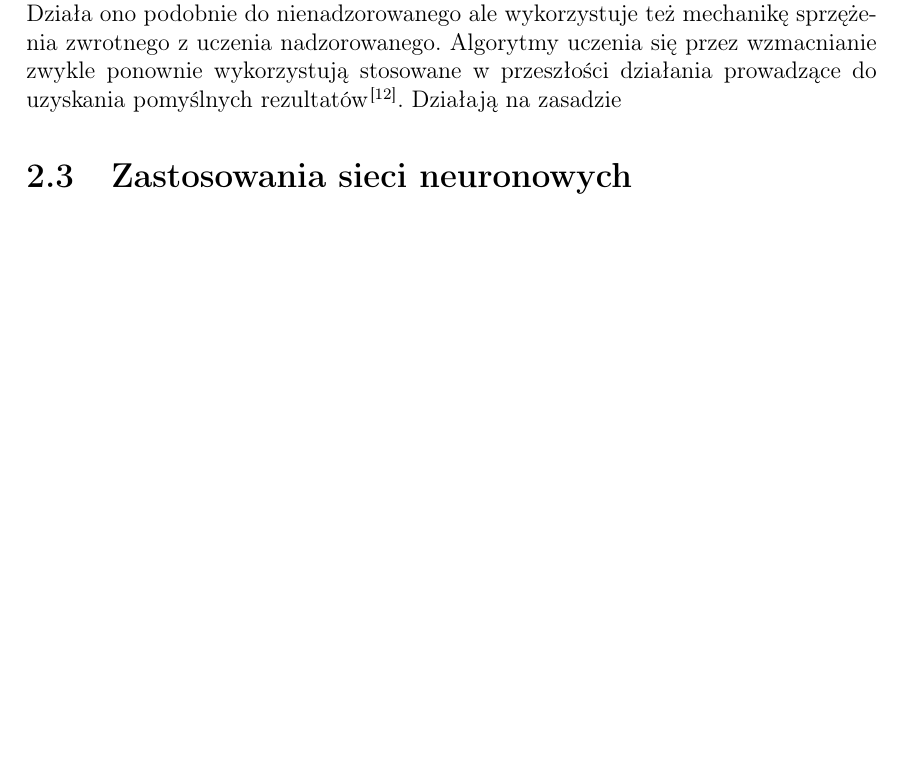
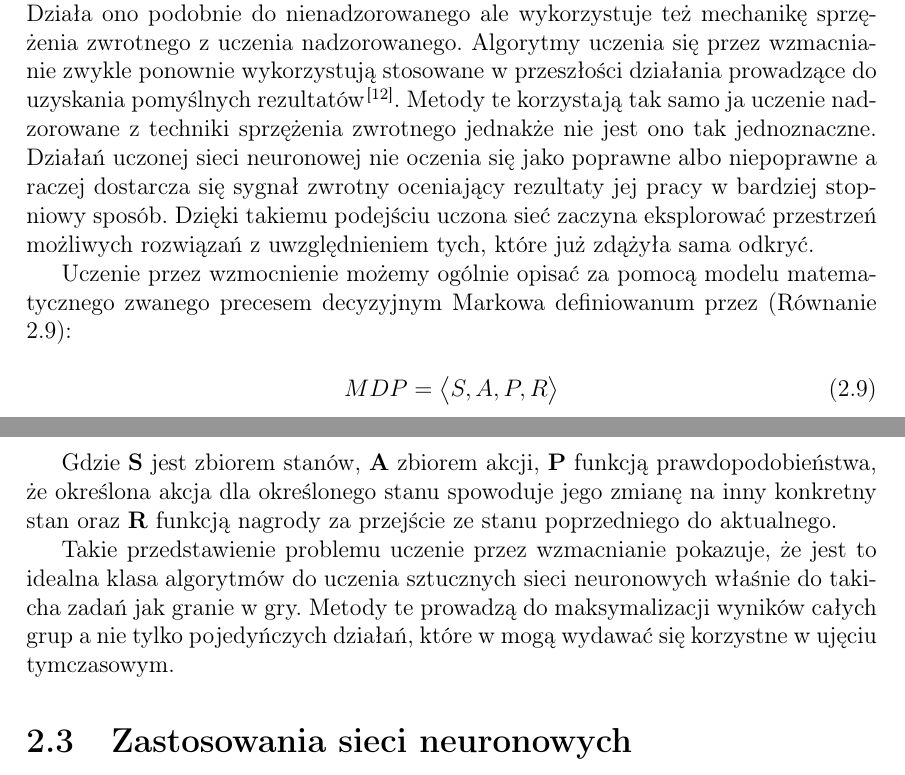
Before and after one commit to mustafmst/thesis-snake-bot, a LaTeX thesis (thesis/paper.tex): part of page 8 of 25 before the commit and two parts of pages 8 and 9 of 25 after it, the two joined at a grey line, cut so that both start at the same text, the shorter picture padded with empty space. Compiled offline with pdfLaTeX.

Commit message:
write paper

```diff
--- a/thesis/paper.tex
+++ b/thesis/paper.tex
@@ -198,7 +198,17 @@ Gdzie \textit{w} jest wektorem wag sieci, \textit{J(w)} funkcją błędu, $\lamb
 
 Kolejną klasą algorytmów jest uczenie nienadzorowane, które stając po przeciwnej stronie do poprzednio zaprezentowanego uczenia nadzorowanego nie korzysta z wcześniej etykietowanych danych. Najlepszym przykładem działania tych algorytmów jest grupowanie otrzymanych danych poprzez wyszukanie odpowiedniej ilości klas danych tak aby poszczególne elementy tych grup cechowały się jak największym podobieństwie do siebie i jak najmniejszym podobieństwem do elementów innych grup. W tej klasie algorytmów duż popularność zyskały takie metody jak uczenie według Hebba czy uczenie konkurencyjne(inaczej \textbf{WTA} - \textit{ang. \textbf{Winner Takes All}}).
 
-Ostatnią zaprezentowaną klasą algorytmów było uczenie przez wzmacnianie. Działa ono podobnie do nienadzorowanego ale wykorzystuje też mechanikę sprzężenia zwrotnego z uczenia nadzorowanego. Algorytmy uczenia się przez wzmacnianie zwykle ponownie wykorzystują stosowane w przeszłości działania prowadzące do uzyskania pomyślnych rezultatów \citep{roelants2017deeplearning}. Działają na zasadzie
+Ostatnią zaprezentowaną klasą algorytmów było uczenie przez wzmacnianie. Działa ono podobnie do nienadzorowanego ale wykorzystuje też mechanikę sprzężenia zwrotnego z uczenia nadzorowanego. Algorytmy uczenia się przez wzmacnianie zwykle ponownie wykorzystują stosowane w przeszłości działania prowadzące do uzyskania pomyślnych rezultatów \citep{roelants2017deeplearning}. Metody te korzystają tak samo ja uczenie nadzorowane z techniki sprzężenia zwrotnego jednakże nie jest ono tak jednoznaczne. Działań uczonej sieci neuronowej nie oczenia się jako poprawne albo niepoprawne a raczej dostarcza się sygnał zwrotny oceniający rezultaty jej pracy w bardziej stopniowy sposób. Dzięki takiemu podejściu uczona sieć zaczyna eksplorować przestrzeń możliwych rozwiązań z uwzględnieniem tych, które już zdążyła sama odkryć.
+
+Uczenie przez wzmocnienie możemy ogólnie opisać za pomocą modelu matematycznego zwanego precesem decyzyjnym Markowa definiowanum przez (Równanie \ref{eq: 2.mdp}):
+
+\begin{equation}\label{eq: 2.mdp}
+	MDP = \big \langle S, A, P, R \big \rangle
+\end{equation}
+
+Gdzie \textbf{S} jest zbiorem stanów, \textbf{A} zbiorem akcji, \textbf{P} funkcją prawdopodobieństwa, że określona akcja dla określonego stanu spowoduje jego zmianę na inny konkretny stan oraz \textbf{R} funkcją nagrody za przejście ze stanu poprzedniego do aktualnego.
+
+Takie przedstawienie problemu uczenie przez wzmacnianie pokazuje, że jest to idealna klasa algorytmów do uczenia sztucznych sieci neuronowych właśnie do takicha zadań jak granie w gry. Metody te prowadzą do maksymalizacji wyników całych grup a nie tylko pojedyńczych działań, które w mogą wydawać się korzystne w ujęciu tymczasowym.
 
 \section{Zastosowania sieci neuronowych}
 
```
Also changed, not shown: thesis/paper.tex (4 more changed lines).
